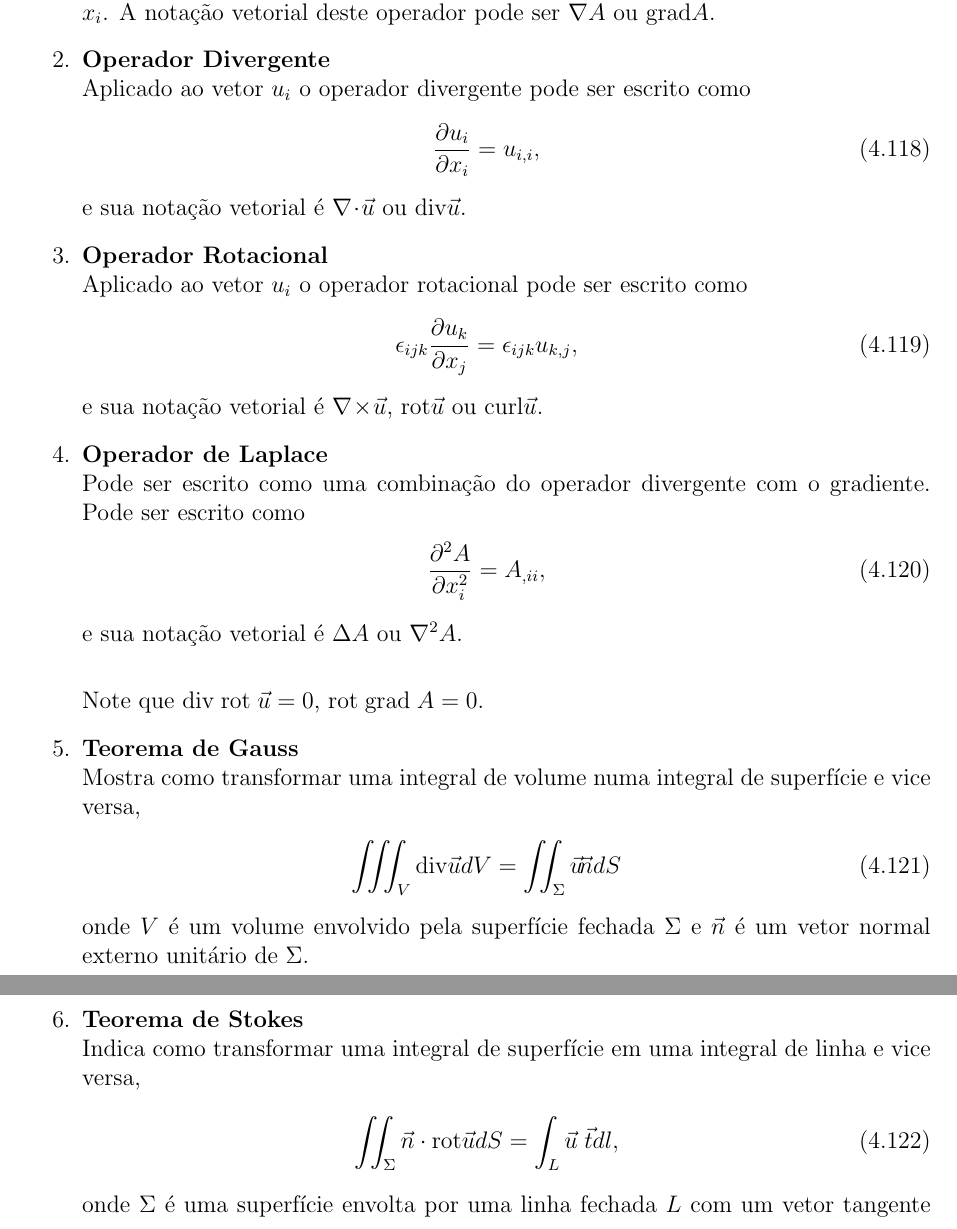
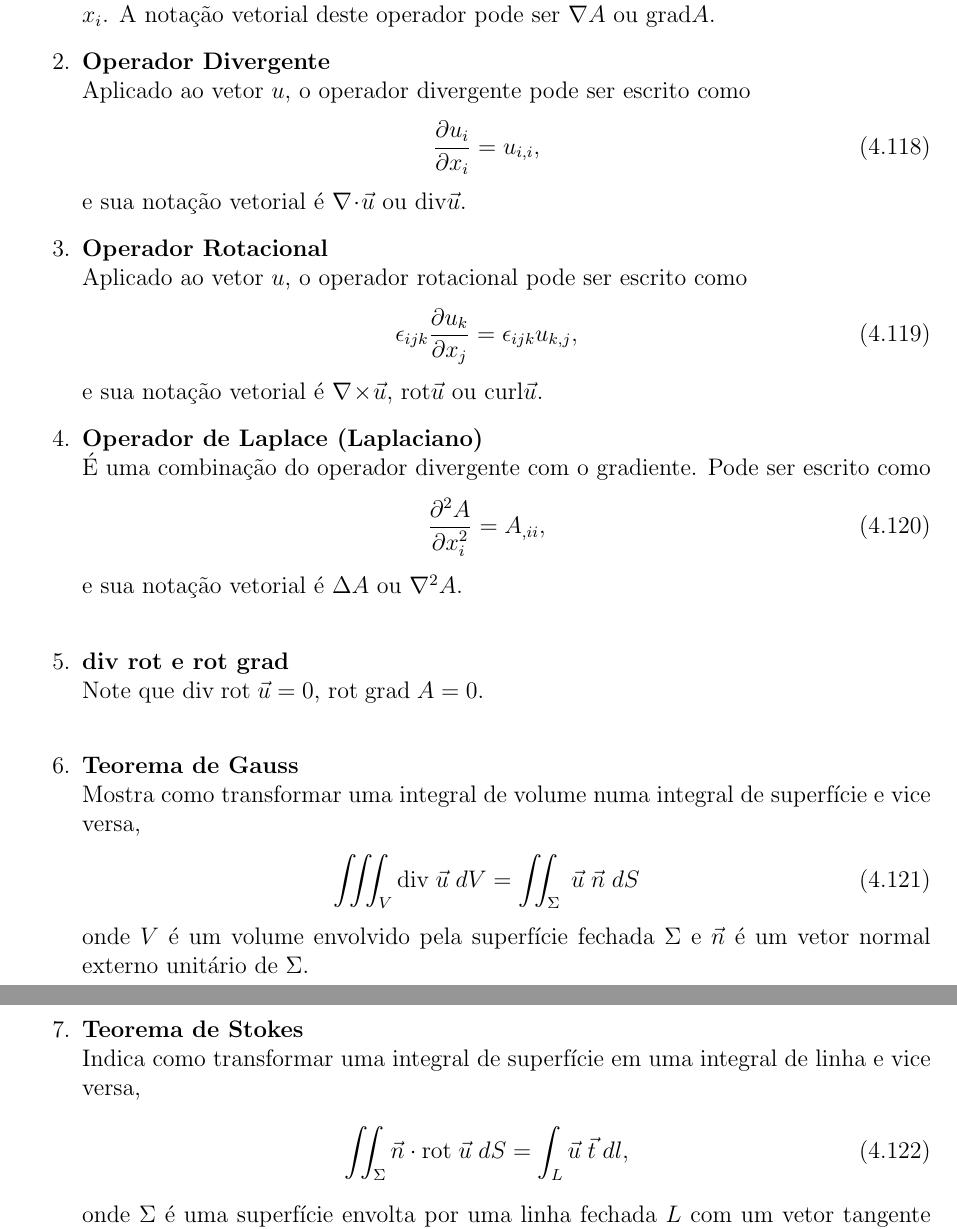
Before and after one commit to peteramerico/elasticidade, a LaTeX document (aula.tex, which reads opdif.tex): two parts of pages 44 and 45 of 125, joined at a grey line, cut so that both start at the same text. Compiled offline with pdfLaTeX.

Commit message:
Operadores Diferenciais e Teoremas Integrais - coord cartesianas (4.4.1)

```diff
--- a/opdif.tex
+++ b/opdif.tex
@@ -15,7 +15,7 @@ rela\cao\ \`a coordenada espacial $x_{i}$. A nota\cao\ vetorial
 deste operador pode ser $\nabla A$ ou grad$A$.
 
 \item {\bf Operador Divergente}\\
-Aplicado ao vetor $u_{i}$ o operador divergente pode ser escrito
+Aplicado ao vetor $u$, o operador divergente pode ser escrito
 como
 \begin{eqnarray}
 \frac{\partial u_{i}}{\partial x_{i}} = u_{i,i},
@@ -23,7 +23,7 @@ como
 e sua nota\cao\ vetorial \'e $\nabla\!\cdot\!\vec{u}$ ou div$\vec{u}$.
 
 \item {\bf Operador Rotacional}\\
-Aplicado ao vetor $u_{i}$ o operador rotacional pode ser escrito
+Aplicado ao vetor $u$, o operador rotacional pode ser escrito
 como
 \begin{eqnarray}
 \epsilon_{ijk}\frac{\partial u_{k}}{\partial x_{j}} =
@@ -32,8 +32,8 @@ como
 e sua nota\cao\ vetorial \'e $\nabla\!\times\!\vec{u}$, rot$\vec{u}$ ou
 curl$\vec{u}$.
 
-\item {\bf Operador de Laplace}\\
-Pode ser escrito como uma combina\cao\ do operador divergente com
+\item {\bf Operador de Laplace (Laplaciano)}\\
+\'E uma combina\cao\ do operador divergente com
 o gradiente. Pode ser escrito como
 \begin{eqnarray}
 \frac{\partial^{2}A}{\partial x_{i}^{2}} = A_{,ii},
@@ -41,23 +41,25 @@ o gradiente. Pode ser escrito como
 e sua nota\cao\ vetorial \'e $\Delta A$ ou $\nabla^{2}A$.
 \\
 
+\item{\bf div rot e rot grad}\\
 Note que $\mbox{div}\;\mbox{rot}\;\vec{u} = 0$, $\mbox{rot}\;\mbox{grad}\; A = 0$.
+\\
 
 \item {\bf Teorema de Gauss}\\
 Mostra como transformar uma integral de volume numa integral de
 superf\ih cie e vice versa,
 \begin{eqnarray}
-\int\!\!\!\int\!\!\!\int_{V}\mbox{div}\vec{u}dV = \int\!\!\!\int_{\Sigma}\vec{u}\! \vec{n}dS
+\int\!\!\!\int\!\!\!\int_{V} \mbox{div}\; \vec{u}\; dV = \int\!\!\!\int_{\Sigma}\; \vec{u}\;  \vec{n}\; dS
 \end{eqnarray}
 onde $V$ \'e um volume envolvido pela superf\ih cie fechada
 $\Sigma$ e $\vec{n}$ \'e um vetor normal externo unit\'ario de
 $\Sigma$.
 
 \item {\bf Teorema de Stokes}\\
-Indica como transformar uma integral de superf\ih cie em uma
+Indica como transformar uma integral de superf\'icie em uma
 integral de linha e vice versa,
 \begin{eqnarray}
-\int\!\!\!\int_{\Sigma}\vec{n}\cdot\mbox{rot}\vec{u}dS = \int_{L}\vec{u}\; \vec{t}dl,
+\int\!\!\!\int_{\Sigma}\vec{n}\cdot\mbox{rot}\; \vec{u}\; dS = \int_{L}\vec{u}\; \vec{t}\; dl,
 \end{eqnarray}
 onde $\Sigma$ \'e uma superf\ih cie envolta por uma linha fechada
 $L$ com um vetor tangente unit\'ario $\vec{t}$.
```
Also changed, not shown: aula.pdf, opdif.tex (4 more changed lines), 4 other files.
